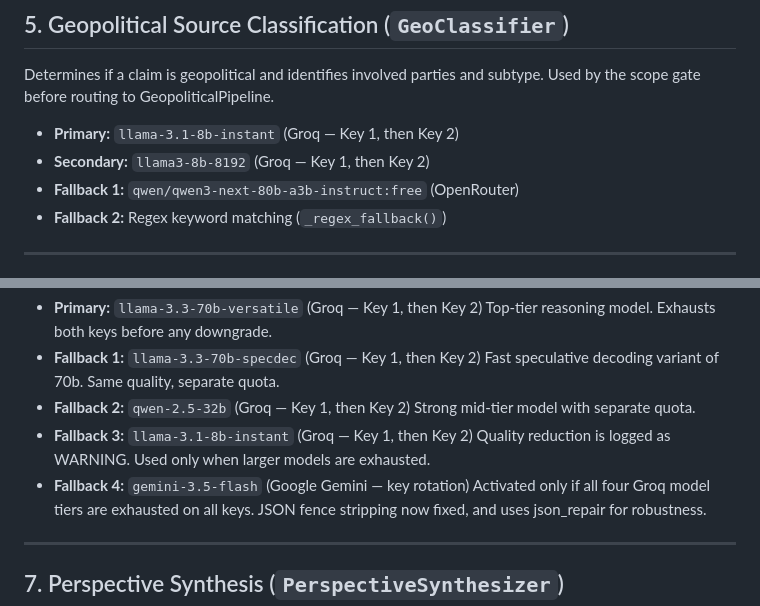
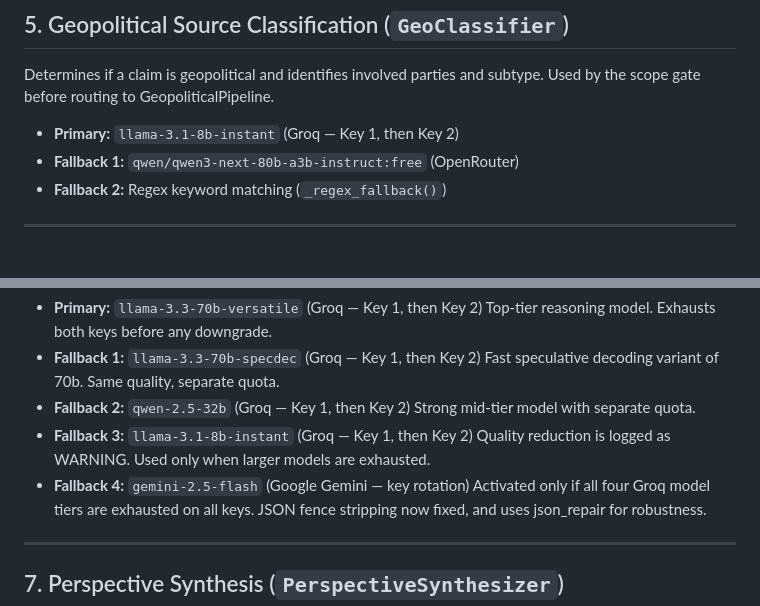
Before and after one commit to aarish-ai/Truth-Mirror, a Markdown page: misc/models.md, 2 parts joined by grey strips. Drawn GitHub-style.

```diff
--- a/misc/models.md
+++ b/misc/models.md
@@ -53,7 +53,6 @@ Determines if a claim is geopolitical and identifies involved parties and subtyp
 Used by the scope gate before routing to GeopoliticalPipeline.
 
 * **Primary:** `llama-3.1-8b-instant` (Groq — Key 1, then Key 2)
-* **Secondary:** `llama3-8b-8192` (Groq — Key 1, then Key 2)
 * **Fallback 1:** `qwen/qwen3-next-80b-a3b-instruct:free` (OpenRouter)
 * **Fallback 2:** Regex keyword matching (`_regex_fallback()`)
 
@@ -71,7 +70,7 @@ claims, emphasis, omissions, and hidden implications relative to the claim.
   Strong mid-tier model with separate quota.
 * **Fallback 3:** `llama-3.1-8b-instant` (Groq — Key 1, then Key 2)
   Quality reduction is logged as WARNING. Used only when larger models are exhausted.
-* **Fallback 4:** `gemini-3.5-flash` (Google Gemini — key rotation)
+* **Fallback 4:** `gemini-2.5-flash` (Google Gemini — key rotation)
   Activated only if all four Groq model tiers are exhausted on all keys. JSON fence stripping now fixed, and uses json_repair for robustness.
 
 ---
```
Also changed, not shown: README.md (+1 -1 lines), misc/Journey.md (+2 -2 lines).
